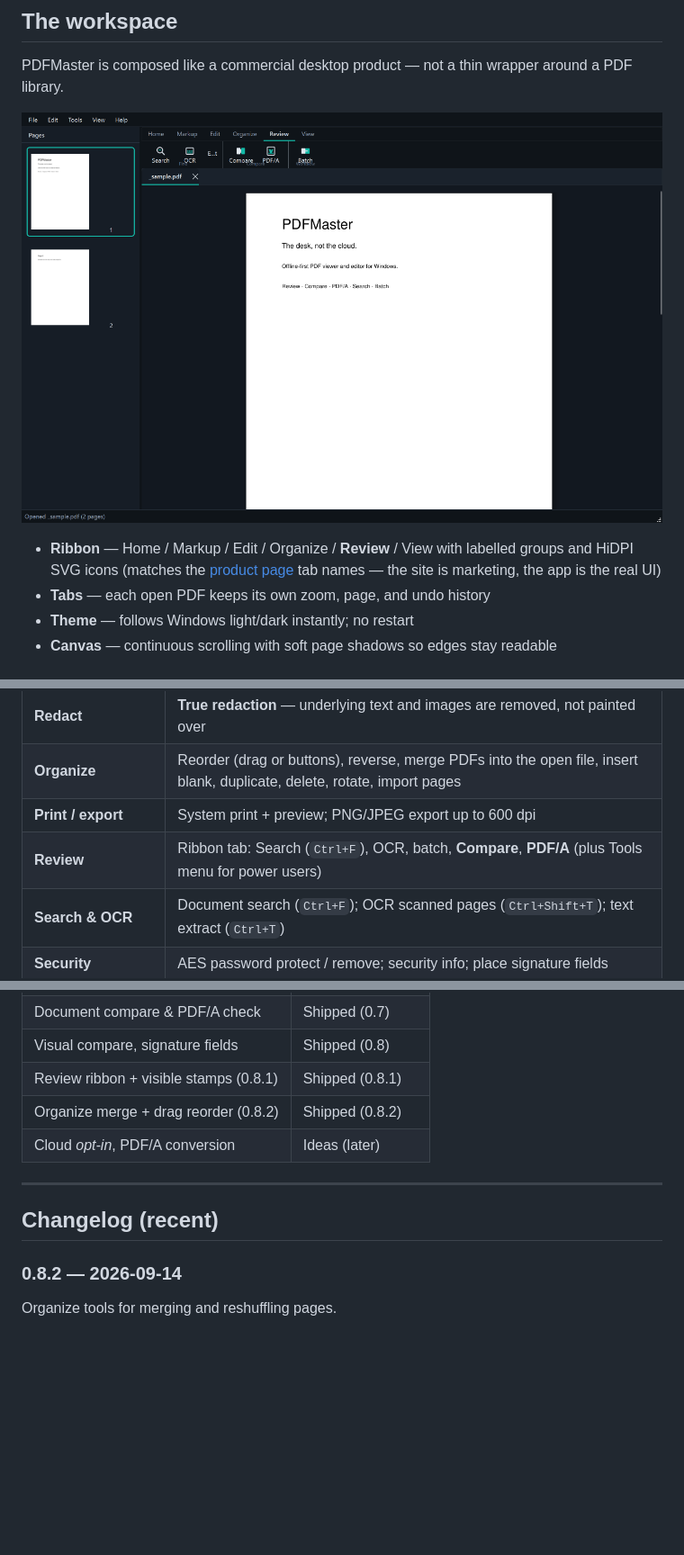
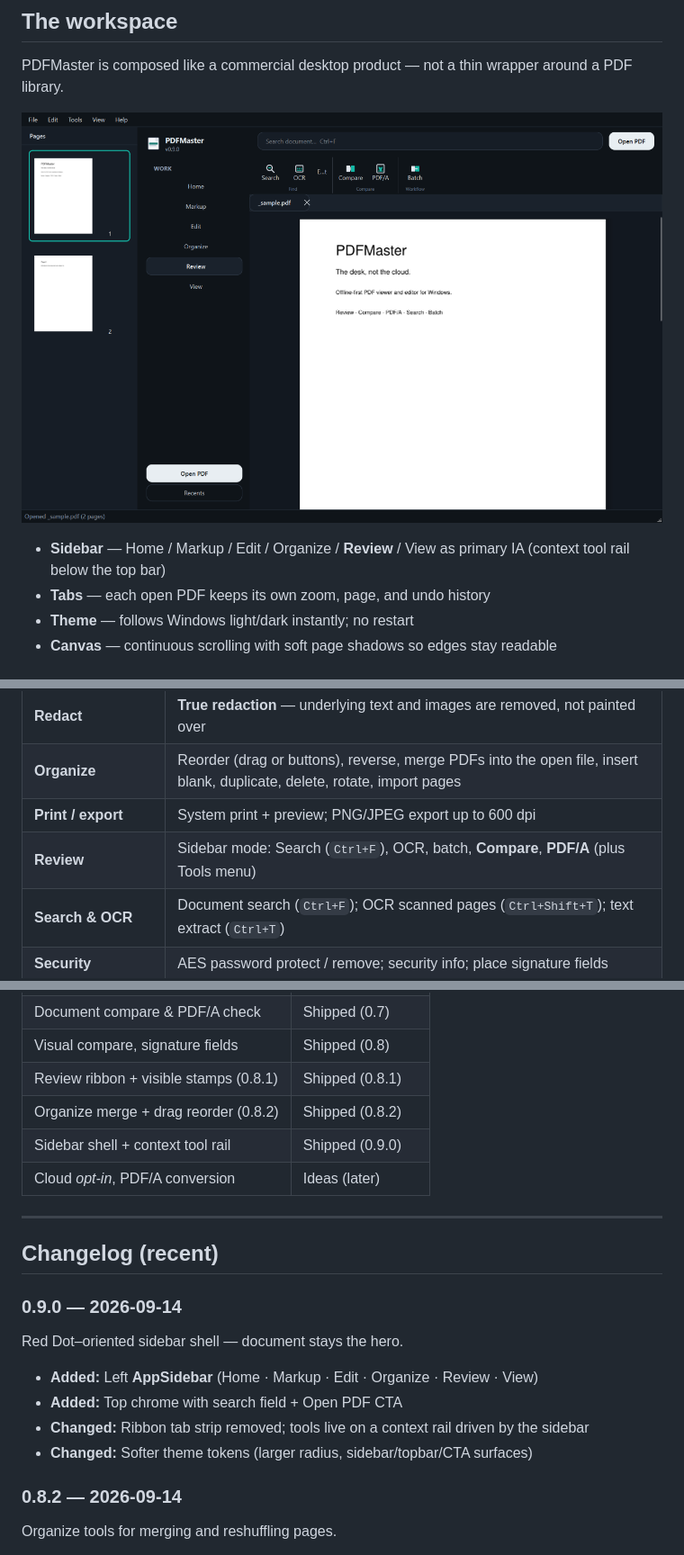
Before and after one commit to Remo-Consultants/pdfmaster, a Markdown page: README.md, 3 parts joined by grey strips. Shown at 90% size. Rendered like a GitHub page; pictures changed too: docs/assets/screenshots/workspace-review.png; blank space fills up the shorter version.

```diff
--- a/README.md
+++ b/README.md
@@ -66,7 +66,7 @@ PDFMaster is composed like a commercial desktop product — not a thin wrapper a
   <img src="docs/assets/screenshots/workspace-review.png" alt="PDFMaster 0.8.1 — Review ribbon with Search, OCR, Compare, PDF/A, and Batch" width="100%" />
 </p>
 
-- **Ribbon** — Home / Markup / Edit / Organize / **Review** / View with labelled groups and HiDPI SVG icons (matches the [product page](https://remo-consultants.github.io/pdfmaster/) tab names — the site is marketing, the app is the real UI)
+- **Sidebar** — Home / Markup / Edit / Organize / **Review** / View as primary IA (context tool rail below the top bar)
 - **Tabs** — each open PDF keeps its own zoom, page, and undo history
 - **Theme** — follows Windows light/dark instantly; no restart
 - **Canvas** — continuous scrolling with soft page shadows so edges stay readable
@@ -84,7 +84,7 @@ PDFMaster is composed like a commercial desktop product — not a thin wrapper a
 | **Redact** | **True redaction** — underlying text and images are removed, not painted over |
 | **Organize** | Reorder (drag or buttons), reverse, merge PDFs into the open file, insert blank, duplicate, delete, rotate, import pages |
 | **Print / export** | System print + preview; PNG/JPEG export up to 600 dpi |
-| **Review** | Ribbon tab: Search (`Ctrl+F`), OCR, batch, **Compare**, **PDF/A** (plus Tools menu for power users) |
+| **Review** | Sidebar mode: Search (`Ctrl+F`), OCR, batch, **Compare**, **PDF/A** (plus Tools menu) |
 | **Search & OCR** | Document search (`Ctrl+F`); OCR scanned pages (`Ctrl+Shift+T`); text extract (`Ctrl+T`) |
 | **Security** | AES password protect / remove; security info; place signature fields |
 | **Batch** | Compress, extract, convert a folder of PDFs |
@@ -259,11 +259,21 @@ OCR is optional: install [Tesseract](https://github.com/tesseract-ocr/tesseract)
 | Visual compare, signature fields | Shipped (0.8) |
 | Review ribbon + visible stamps (0.8.1) | Shipped (0.8.1) |
 | Organize merge + drag reorder (0.8.2) | Shipped (0.8.2) |
+| Sidebar shell + context tool rail | Shipped (0.9.0) |
 | Cloud *opt-in*, PDF/A conversion | Ideas (later) |
 
 ---
 
 ## Changelog (recent)
+
+### 0.9.0 — 2026-09-14
+
+Red Dot–oriented sidebar shell — document stays the hero.
+
+- **Added:** Left **AppSidebar** (Home · Markup · Edit · Organize · Review · View)
+- **Added:** Top chrome with search field + Open PDF CTA
+- **Changed:** Ribbon tab strip removed; tools live on a context rail driven by the sidebar
+- **Changed:** Softer theme tokens (larger radius, sidebar/topbar/CTA surfaces)
 
 ### 0.8.2 — 2026-09-14
 
```
Also changed, not shown: PRESS.md (+1 -1 lines), docs/assets/banner.png, docs/assets/screenshots/welcome.png, docs/assets/screenshots/workspace-markup.png, 14 other files.
